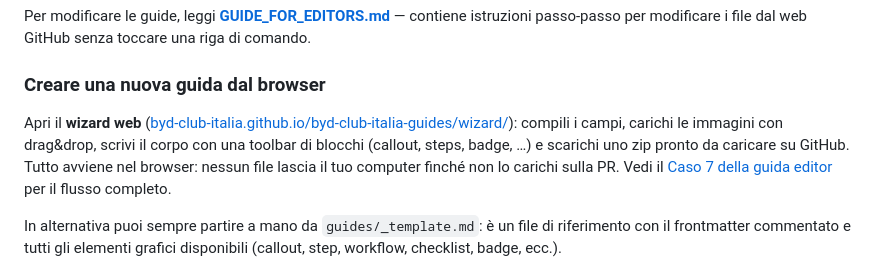
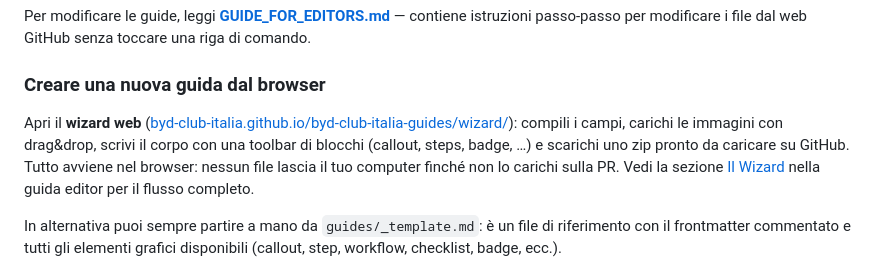
Before and after one commit to BYD-Club-Italia/byd-club-italia-guides, a Markdown page: README.md, the part around the change. Drawn GitHub-style.

```diff
--- a/README.md
+++ b/README.md
@@ -23,7 +23,7 @@ Per modificare le guide, leggi **[GUIDE_FOR_EDITORS.md](GUIDE_FOR_EDITORS.md)**
 
 ### Creare una nuova guida dal browser
 
-Apri il **wizard web** ([byd-club-italia.github.io/byd-club-italia-guides/wizard/](https://byd-club-italia.github.io/byd-club-italia-guides/wizard/)): compili i campi, carichi le immagini con drag&drop, scrivi il corpo con una toolbar di blocchi (callout, steps, badge, …) e scarichi uno zip pronto da caricare su GitHub. Tutto avviene nel browser: nessun file lascia il tuo computer finché non lo carichi sulla PR. Vedi il [Caso 7 della guida editor](GUIDE_FOR_EDITORS.md#caso-7-aggiungere-una-nuova-guida) per il flusso completo.
+Apri il **wizard web** ([byd-club-italia.github.io/byd-club-italia-guides/wizard/](https://byd-club-italia.github.io/byd-club-italia-guides/wizard/)): compili i campi, carichi le immagini con drag&drop, scrivi il corpo con una toolbar di blocchi (callout, steps, badge, …) e scarichi uno zip pronto da caricare su GitHub. Tutto avviene nel browser: nessun file lascia il tuo computer finché non lo carichi sulla PR. Vedi la sezione [Il Wizard](GUIDE_FOR_EDITORS.md#il-wizard--crea-una-nuova-guida-dal-browser) nella guida editor per il flusso completo.
 
 In alternativa puoi sempre partire a mano da `guides/_template.md`: è un file di riferimento con il frontmatter commentato e tutti gli elementi grafici disponibili (callout, step, workflow, checklist, badge, ecc.).
 
```
Also changed, not shown: GUIDE_FOR_EDITORS.md (+4 -3 lines).
